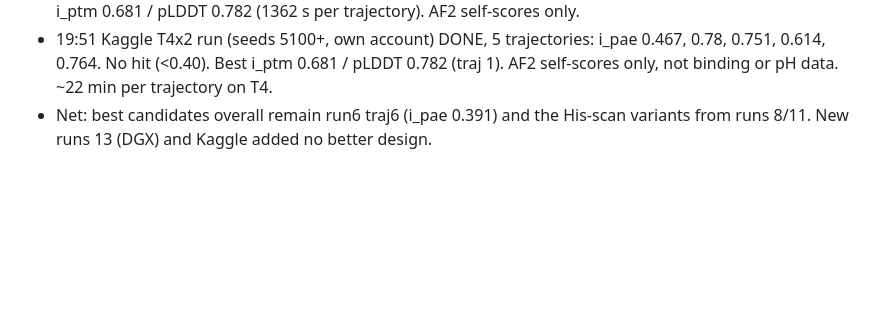
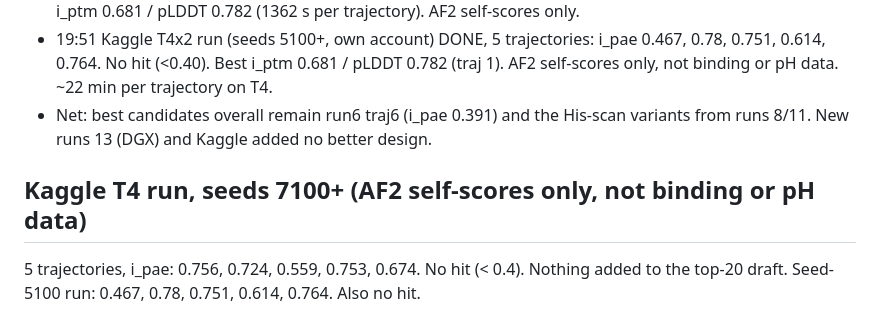
Before and after one commit to pepert03/protein-binder-design, a Markdown page: challenge2/results/RESULTS.md, the part around the change. Rendered like a GitHub page; blank space fills up the shorter version.

Commit message:
challenge2: update results (bundle 9)

```diff
--- a/challenge2/results/RESULTS.md
+++ b/challenge2/results/RESULTS.md
@@ -112,3 +112,7 @@ Open items: pH 6.0 vs 7.4 is not modelled; His placement is a proximity heuristi
 - 18:19 DGX run13: 11 trajectories, best i_pae 0.562, no hits. Kaggle T4x2 seeds 5100+: traj 1 i_pae 0.467 / i_ptm 0.681 / pLDDT 0.782 (1362 s per trajectory). AF2 self-scores only.
 - 19:51 Kaggle T4x2 run (seeds 5100+, own account) DONE, 5 trajectories: i_pae 0.467, 0.78, 0.751, 0.614, 0.764. No hit (<0.40). Best i_ptm 0.681 / pLDDT 0.782 (traj 1). AF2 self-scores only, not binding or pH data. ~22 min per trajectory on T4.
 - Net: best candidates overall remain run6 traj6 (i_pae 0.391) and the His-scan variants from runs 8/11. New runs 13 (DGX) and Kaggle added no better design.
+
+## Kaggle T4 run, seeds 7100+ (AF2 self-scores only, not binding or pH data)
+5 trajectories, i_pae: 0.756, 0.724, 0.559, 0.753, 0.674. No hit (< 0.4). Nothing added to the top-20 draft.
+Seed-5100 run: 0.467, 0.78, 0.751, 0.614, 0.764. Also no hit.
```
